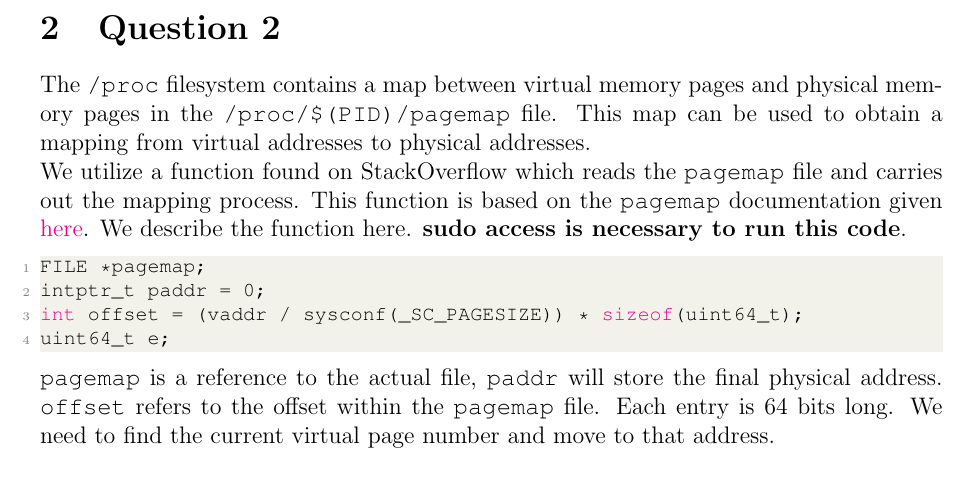
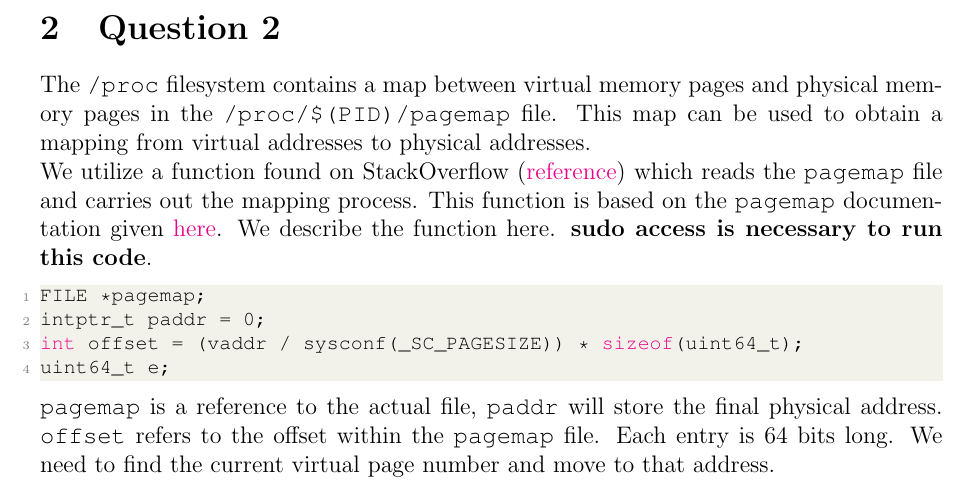
Before and after one commit to martiansideofthemoon/cs347-assignments, a LaTeX document (assign3/report.tex): part of page 3 of 3, cut so that both start at the same text. Compiled offline with pdfLaTeX.

Commit message:
minor update in report

```diff
--- a/assign3/report.tex
+++ b/assign3/report.tex
@@ -121,7 +121,7 @@ Similarly, for the second program, the size is 0x172, or 370 bytes. The text seg
 \pagebreak
 \section{Question 2}
 The \texttt{/proc} filesystem contains a map between virtual memory pages and physical memory pages in the \texttt{/proc/\$(PID)/pagemap} file. This map can be used to obtain a mapping from virtual addresses to physical addresses.\\
-We utilize a function found on StackOverflow which reads the \texttt{pagemap} file and carries out the mapping process. This function is based on the \texttt{pagemap} documentation given \href{https://www.kernel.org/doc/Documentation/vm/pagemap.txt}{here}. We describe the function here. \textbf{sudo access is necessary to run this code}.
+We utilize a function found on StackOverflow (\href{https://stackoverflow.com/questions/2440385/how-to-find-the-physical-address-of-a-variable-from-user-space-in-linux}{reference}) which reads the \texttt{pagemap} file and carries out the mapping process. This function is based on the \texttt{pagemap} documentation given \href{https://www.kernel.org/doc/Documentation/vm/pagemap.txt}{here}. We describe the function here. \textbf{sudo access is necessary to run this code}.
 \begin{lstlisting}[language=C]
 FILE *pagemap;
 intptr_t paddr = 0;
```
Also changed, not shown: assign3/report.pdf.
